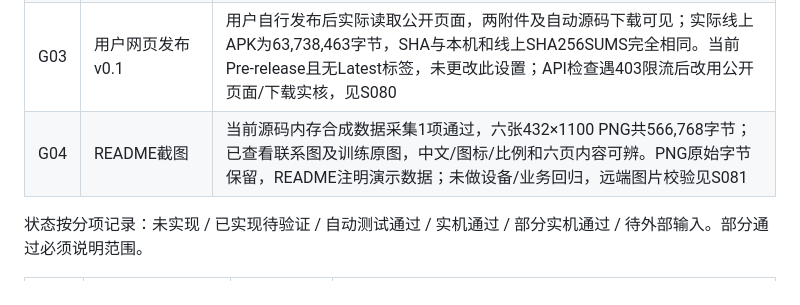
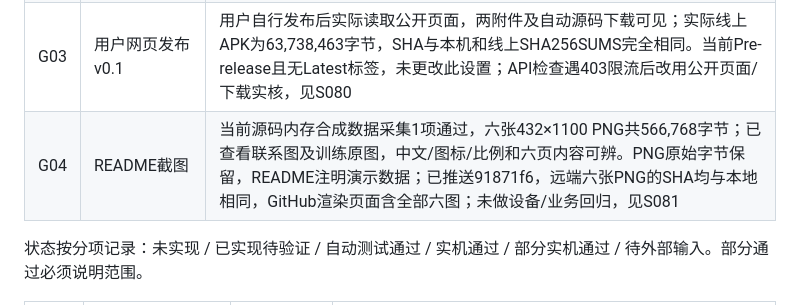
Before and after one commit to Yiixuan6/LiftTrace, a Markdown page: docs/ACCEPTANCE.md, the part around the change. Rendered like a GitHub page.

```diff
--- a/docs/ACCEPTANCE.md
+++ b/docs/ACCEPTANCE.md
@@ -7,7 +7,7 @@
 | G01 | 首次公开源码上传 | 142文件已推送main，096d8d4完整SHA与远端一致、工作区干净；最终暂存内容敏感模式扫描无命中，必需源码/素材许可/wrapper检查通过。整个 artifacts、私钥、数据库和工具缓存排除。见2026-10-22日志；未重跑历史业务验收 |
 | G02 | 面向公众的README与v0.1附件 | README重写、发布说明及两附件已准备；正式APK原v2签名、包名/版本/API/架构、通知图标/receiver与SHA实核通过，54个应用文件对既有源码快照完全一致。未重跑业务/设备；用户选择自行发布Release，标签与Release均未创建 |
 | G03 | 用户网页发布v0.1 | 用户自行发布后实际读取公开页面，两附件及自动源码下载可见；实际线上APK为63,738,463字节，SHA与本机和线上SHA256SUMS完全相同。当前Pre-release且无Latest标签，未更改此设置；API检查遇403限流后改用公开页面/下载实核，见S080 |
-| G04 | README截图 | 当前源码内存合成数据采集1项通过，六张432×1100 PNG共566,768字节；已查看联系图及训练原图，中文/图标/比例和六页内容可辨。PNG原始字节保留，README注明演示数据；未做设备/业务回归，远端图片校验见S081 |
+| G04 | README截图 | 当前源码内存合成数据采集1项通过，六张432×1100 PNG共566,768字节；已查看联系图及训练原图，中文/图标/比例和六页内容可辨。PNG原始字节保留，README注明演示数据；已推送91871f6，远端六张PNG的SHA均与本地相同，GitHub渲染页面含全部六图；未做设备/业务回归，见S081 |
 
 状态按分项记录：未实现 / 已实现待验证 / 自动测试通过 / 实机通过 / 部分实机通过 / 待外部输入。部分通过必须说明范围。
 
```
Also changed, not shown: 工作记录/2026-10-22.md (+3 -2 lines).
